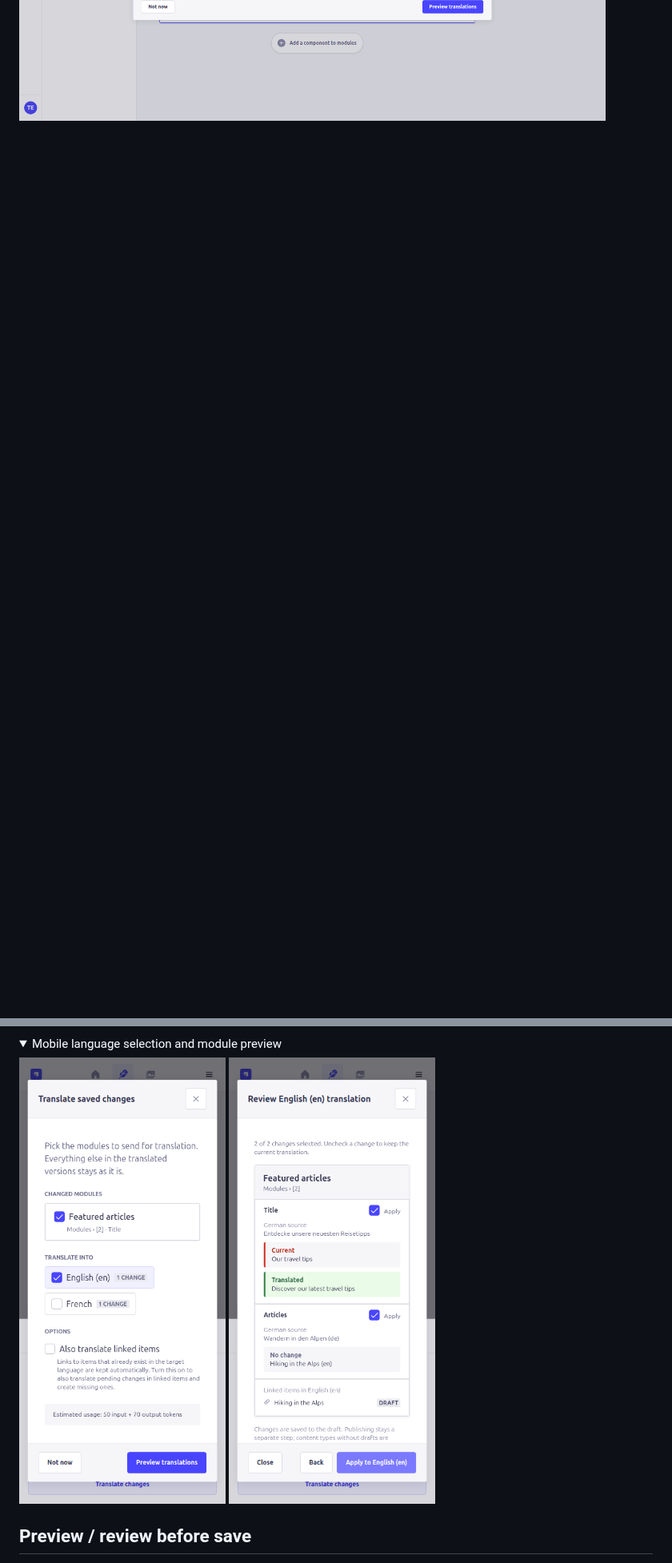
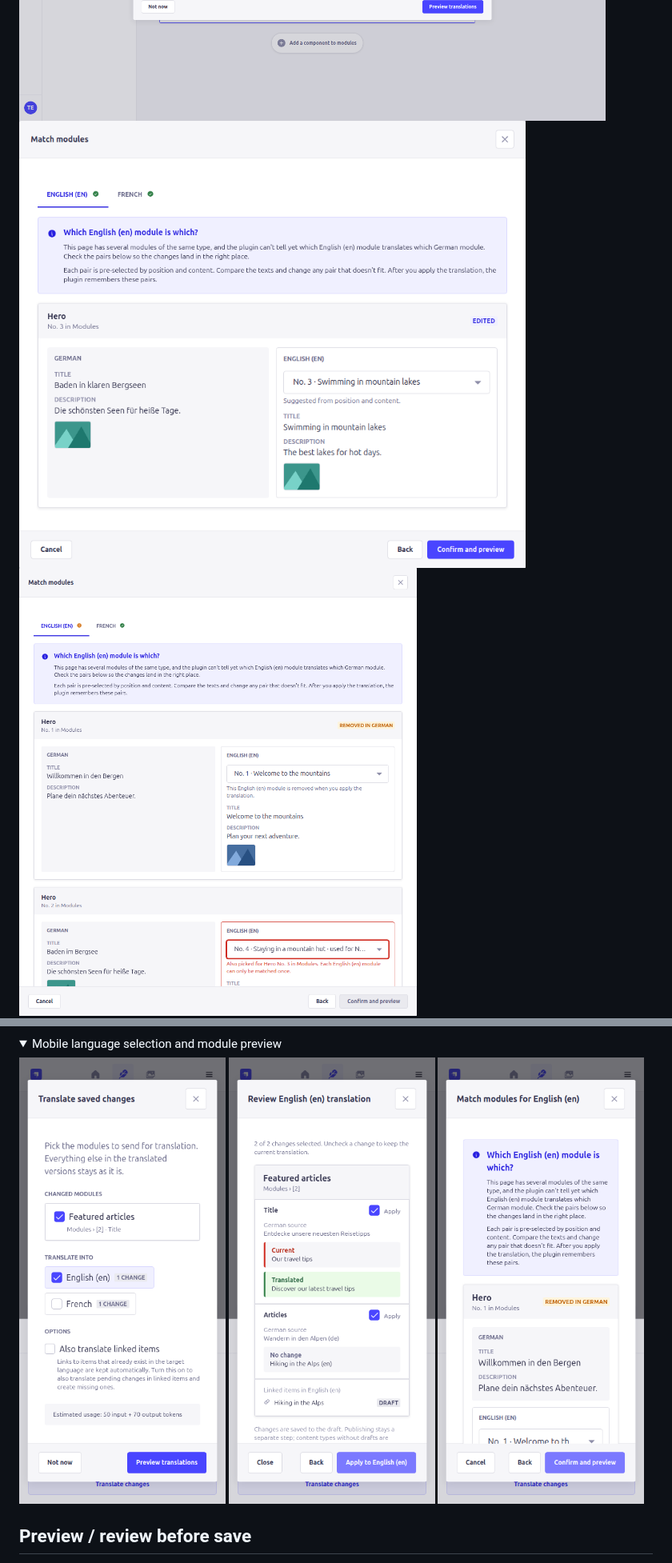
Before and after one commit to wolvesdotink/strapi-plugin-translate, a Markdown page: README.md, 2 parts joined by grey strips. Shown at 80% size. GitHub-like rendering; pictures changed too: docs/screenshots/after-module-matching-mobile.png (added), docs/screenshots/after-module-matching-removed.png (added), docs/screenshots/after-module-matching.png (added); folded sections open; blank space fills up the shorter version.

```diff
--- a/README.md
+++ b/README.md
@@ -318,6 +328,8 @@ These screenshots show the current plugin in the Strapi 5.57 admin using a dispo
 
 ![Editor before saving source changes](docs/screenshots/before-editor.png)
 ![After: choose modules and languages following a source save](docs/screenshots/after-save-prompt.png)
+![After: confirm which English module belongs to each German module, with their content side by side](docs/screenshots/after-module-matching.png)
+![Matching a removed module and blocking a target module picked twice](docs/screenshots/after-module-matching-removed.png)
 ![After: preview one module and its English collection link](docs/screenshots/after-module-preview.png)
 ![After: English content with untouched manual copy](docs/screenshots/after-english-content.png)
 ![After: a French link that has no localized item yet must be resolved or explicitly omitted](docs/screenshots/after-missing-link.png)
@@ -332,6 +344,7 @@ These screenshots show the current plugin in the Strapi 5.57 admin using a dispo
 
 ![Mobile: choose modules and languages](docs/screenshots/after-save-prompt-mobile.png)
 ![Mobile: review a module translation](docs/screenshots/after-module-preview-mobile.png)
+![Mobile: match duplicate modules](docs/screenshots/after-module-matching-mobile.png)
 
 </details>
 
```
Also changed, not shown: other parts of README.md (+12 -2 lines), 10 other files.
